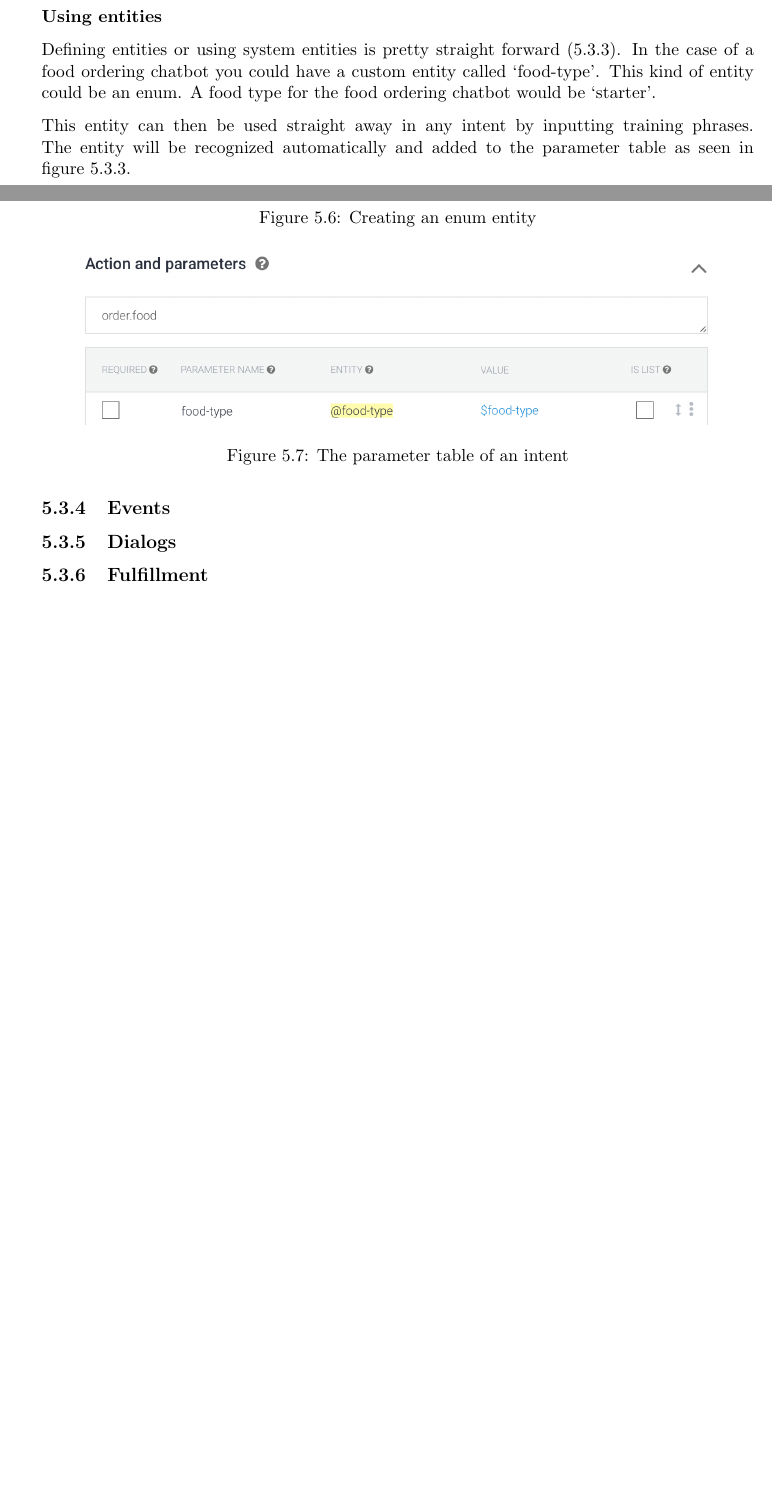
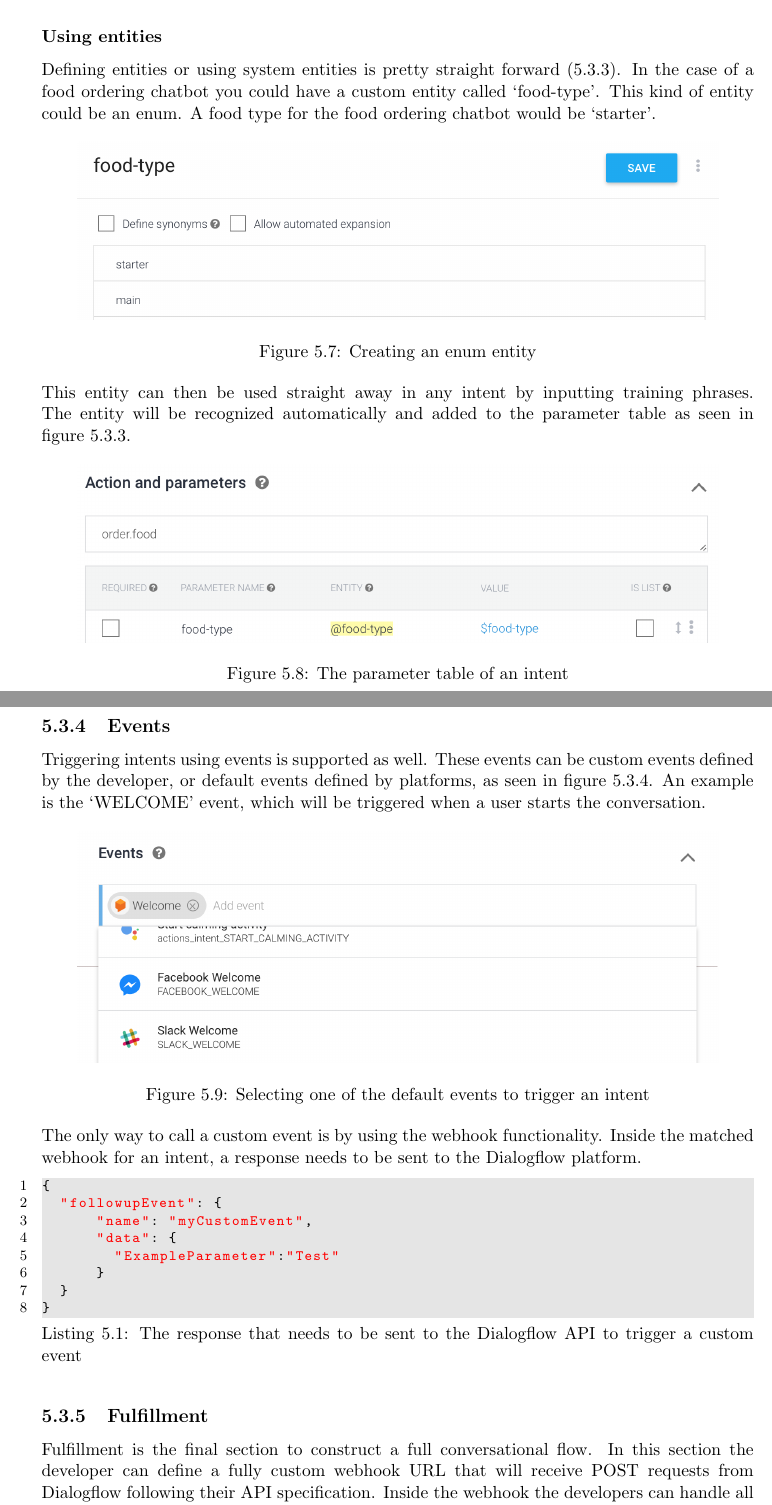
Before and after one commit to ArnaudWeyts/thesis-chatbots, a LaTeX thesis (main.tex, which reads chapters/googledialogflow.tex): two parts of pages 30 and 31 of 38 before the commit and two parts of pages 31 and 32 of 39 after it, joined at a grey line, cut so that both start at the same text, the shorter picture padded with empty space. Compiled offline with pdfLaTeX.

Commit message:
finish dialogflow section

```diff
--- a/chapters/googledialogflow.tex
+++ b/chapters/googledialogflow.tex
@@ -134,6 +144,29 @@ This entity can then be used straight away in any intent by inputting training p
 
 \subsection{Events}
 
-\subsection{Dialogs}
+Triggering intents using events is supported as well. These events can be custom events defined by the developer, or default events defined by platforms, as seen in figure~\ref{fig:dialogflow-intent-events}. An example is the `WELCOME' event, which will be triggered when a user starts the conversation.
+
+\begin{figure}[ht]
+	\centering
+	\includegraphics[width=0.9\textwidth]{dialogflow-intent-events}\label{fig:dialogflow-intent-events}
+	\caption{Selecting one of the default events to trigger an intent}
+\end{figure}
+
+The only way to call a custom event is by using the webhook functionality. Inside the matched webhook for an intent, a response needs to be sent to the Dialogflow platform.
+
+\begin{lstlisting}[language=JavaScript,caption=The response that needs to be sent to the Dialogflow API to trigger a custom event,label=listing:webhook-send-event]
+{
+	"followupEvent": {
+			"name": "myCustomEvent",
+			"data": {
+				"ExampleParameter":"Test"
+			}
+	}
+}
+\end{lstlisting}
 
 \subsection{Fulfillment}
+
+Fulfillment is the final section to construct a full conversational flow. In this section the developer can define a fully custom webhook URL that will receive POST requests from Dialogflow following their API specification. Inside the webhook the developers can handle all of their custom needs which aren't supported by the platform and send a request back to the platform to send a message.
+
+Another option is using the inline editor (\ref{fig:dialogflow-inline-editor}) to set up some basic custom requests without having to deploy a full webhook outside of the platform.
```
Also changed, not shown: assets/dialogflow-intent-events.png (added), assets/dialogflow-prompts.png (added), main.pdf, chapters/googledialogflow.tex (12 more changed lines).
